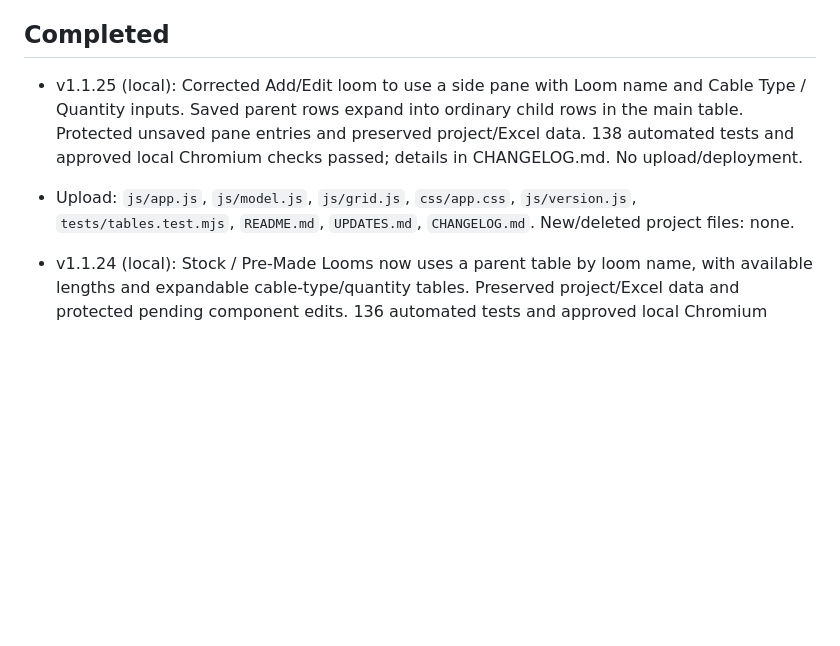
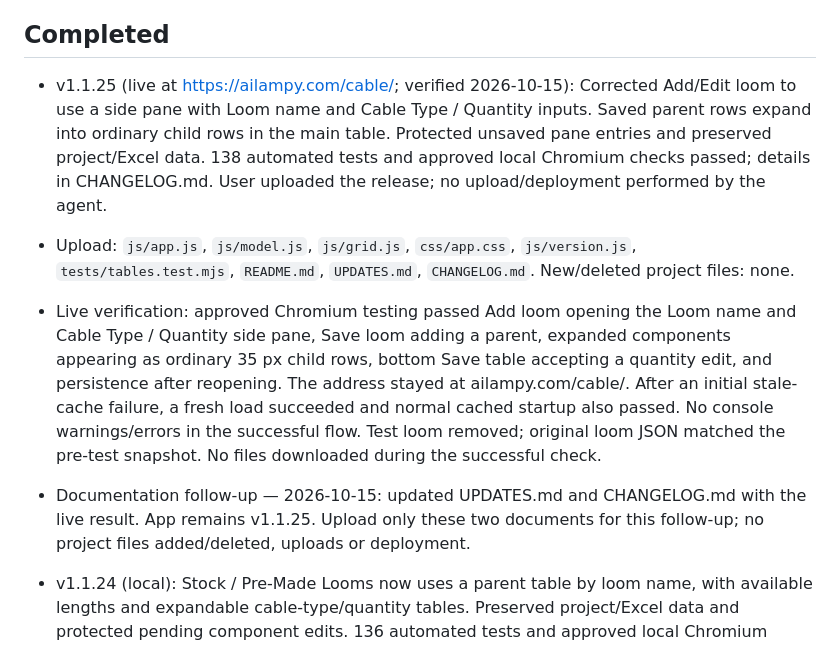
Before and after one commit to Ai-Lampy/Cable-Stocker, a Markdown page: UPDATES.md, the part around the change. Drawn GitHub-style; blank space fills up the shorter version.

```diff
--- a/UPDATES.md
+++ b/UPDATES.md
@@ -7,8 +7,10 @@
 
 ## Completed
 
-- v1.1.25 (local): Corrected Add/Edit loom to use a side pane with Loom name and Cable Type / Quantity inputs. Saved parent rows expand into ordinary child rows in the main table. Protected unsaved pane entries and preserved project/Excel data. 138 automated tests and approved local Chromium checks passed; details in CHANGELOG.md. No upload/deployment.
+- v1.1.25 (live at https://ailampy.com/cable/; verified 2026-10-15): Corrected Add/Edit loom to use a side pane with Loom name and Cable Type / Quantity inputs. Saved parent rows expand into ordinary child rows in the main table. Protected unsaved pane entries and preserved project/Excel data. 138 automated tests and approved local Chromium checks passed; details in CHANGELOG.md. User uploaded the release; no upload/deployment performed by the agent.
 - Upload: `js/app.js`, `js/model.js`, `js/grid.js`, `css/app.css`, `js/version.js`, `tests/tables.test.mjs`, `README.md`, `UPDATES.md`, `CHANGELOG.md`. New/deleted project files: none.
+- Live verification: approved Chromium testing passed Add loom opening the Loom name and Cable Type / Quantity side pane, Save loom adding a parent, expanded components appearing as ordinary 35 px child rows, bottom Save table accepting a quantity edit, and persistence after reopening. The address stayed at ailampy.com/cable/. After an initial stale-cache failure, a fresh load succeeded and normal cached startup also passed. No console warnings/errors in the successful flow. Test loom removed; original loom JSON matched the pre-test snapshot. No files downloaded during the successful check.
+- Documentation follow-up — 2026-10-15: updated UPDATES.md and CHANGELOG.md with the live result. App remains v1.1.25. Upload only these two documents for this follow-up; no project files added/deleted, uploads or deployment.
 
 - v1.1.24 (local): Stock / Pre-Made Looms now uses a parent table by loom name, with available lengths and expandable cable-type/quantity tables. Preserved project/Excel data and protected pending component edits. 136 automated tests and approved local Chromium checks passed; details in CHANGELOG.md. No upload/deployment.
 - Upload: `js/app.js`, `js/grid.js`, `css/app.css`, `js/version.js`, `tests/tables.test.mjs`, `README.md`, `UPDATES.md`, `CHANGELOG.md`. New/deleted project files: none.
```
Also changed, not shown: CHANGELOG.md (+5 -2 lines).
